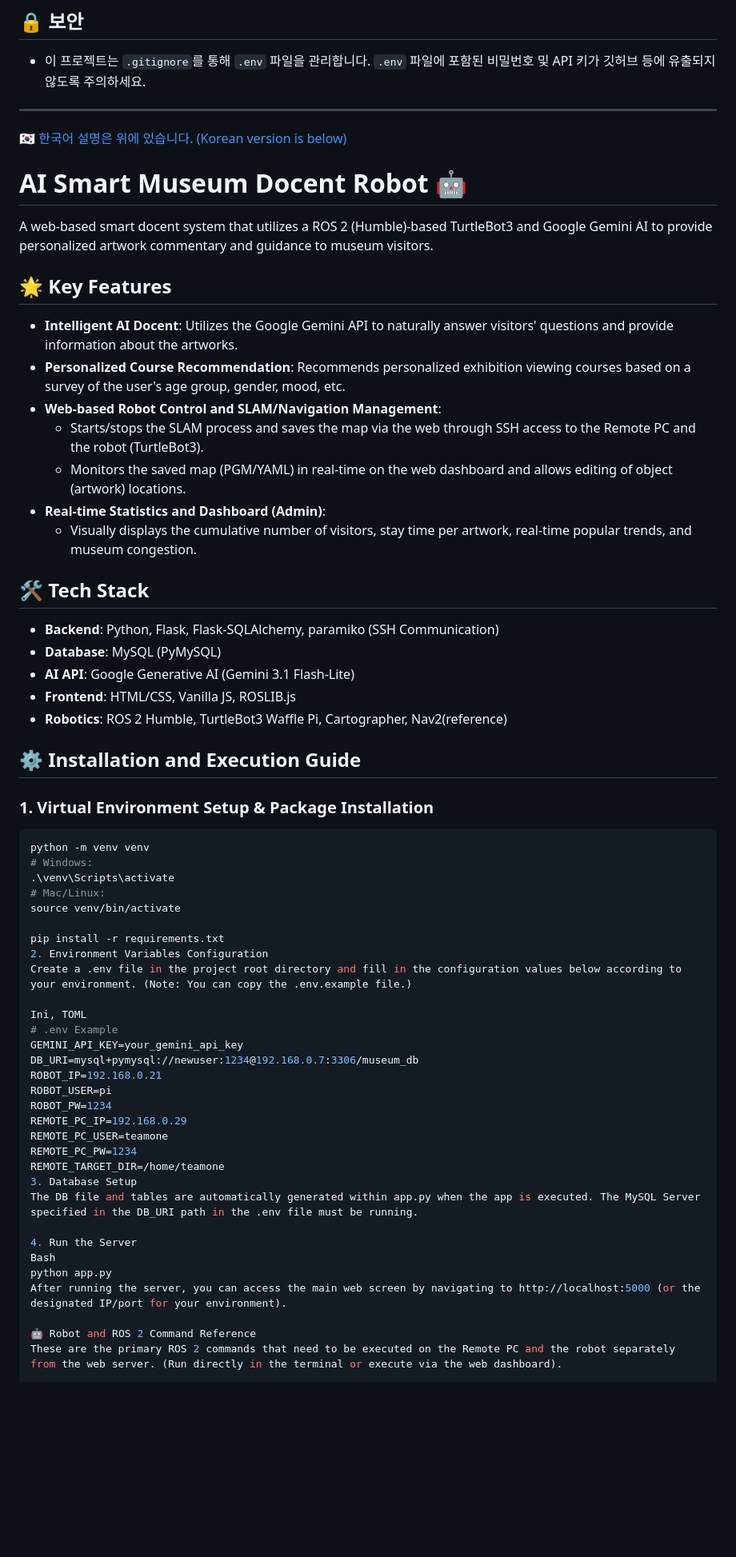
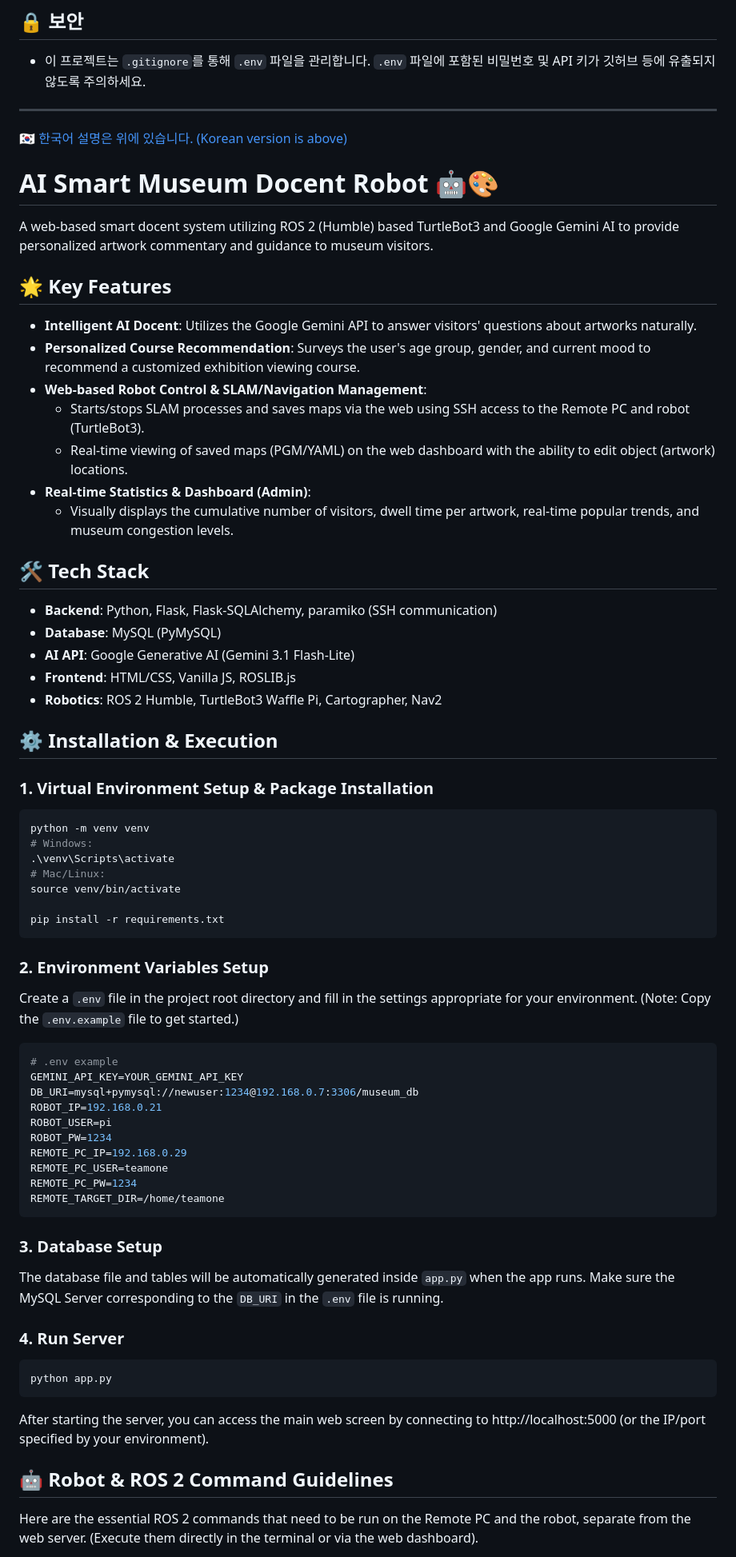
Before and after one commit to sanghyun0921/Docent_Bot, a Markdown page: README.md, the part around one of its changes. Shown at 80% size. Rendered like a GitHub page; blank space fills up the shorter version.

````diff
--- a/README.md
+++ b/README.md
@@ -72,30 +72,30 @@ python app.py
 ## 🔒 보안
 * 이 프로젝트는 `.gitignore`를 통해 `.env` 파일을 관리합니다. `.env` 파일에 포함된 비밀번호 및 API 키가 깃허브 등에 유출되지 않도록 주의하세요.
 
----------------------------------------------------------------------------------------------------------------------
-[🇰🇷 한국어 설명은 위에 있습니다. (Korean version is below)](#-한국어-버전-korean-version)
+---
+[🇰🇷 한국어 설명은 위에 있습니다. (Korean version is above)](#-한국어-버전-korean-version)
 
-# AI Smart Museum Docent Robot 🤖
+# AI Smart Museum Docent Robot 🤖🎨
 
-A web-based smart docent system that utilizes a ROS 2 (Humble)-based TurtleBot3 and Google Gemini AI to provide personalized artwork commentary and guidance to museum visitors.
+A web-based smart docent system utilizing ROS 2 (Humble) based TurtleBot3 and Google Gemini AI to provide personalized artwork commentary and guidance to museum visitors.
 
 ## 🌟 Key Features
-* **Intelligent AI Docent**: Utilizes the Google Gemini API to naturally answer visitors' questions and provide information about the artworks.
-* **Personalized Course Recommendation**: Recommends personalized exhibition viewing courses based on a survey of the user's age group, gender, mood, etc.
-* **Web-based Robot Control and SLAM/Navigation Management**:
-  * Starts/stops the SLAM process and saves the map via the web through SSH access to the Remote PC and the robot (TurtleBot3).
-  * Monitors the saved map (PGM/YAML) in real-time on the web dashboard and allows editing of object (artwork) locations.
-* **Real-time Statistics and Dashboard (Admin)**:
-  * Visually displays the cumulative number of visitors, stay time per artwork, real-time popular trends, and museum congestion.
+* **Intelligent AI Docent**: Utilizes the Google Gemini API to answer visitors' questions about artworks naturally.
+* **Personalized Course Recommendation**: Surveys the user's age group, gender, and current mood to recommend a customized exhibition viewing course.
+* **Web-based Robot Control & SLAM/Navigation Management**:
+  * Starts/stops SLAM processes and saves maps via the web using SSH access to the Remote PC and robot (TurtleBot3).
+  * Real-time viewing of saved maps (PGM/YAML) on the web dashboard with the ability to edit object (artwork) locations.
+* **Real-time Statistics & Dashboard (Admin)**:
+  * Visually displays the cumulative number of visitors, dwell time per artwork, real-time popular trends, and museum congestion levels.
 
 ## 🛠️ Tech Stack
-* **Backend**: Python, Flask, Flask-SQLAlchemy, paramiko (SSH Communication)
+* **Backend**: Python, Flask, Flask-SQLAlchemy, paramiko (SSH communication)
 * **Database**: MySQL (PyMySQL)
 * **AI API**: Google Generative AI (Gemini 3.1 Flash-Lite)
 * **Frontend**: HTML/CSS, Vanilla JS, ROSLIB.js
-* **Robotics**: ROS 2 Humble, TurtleBot3 Waffle Pi, Cartographer, Nav2(reference)
+* **Robotics**: ROS 2 Humble, TurtleBot3 Waffle Pi, Cartographer, Nav2
 
-## ⚙️ Installation and Execution Guide
+## ⚙️ Installation & Execution
 
 ### 1. Virtual Environment Setup & Package Installation
 ```bash
@@ -106,12 +106,14 @@ python -m venv venv
 source venv/bin/activate
 
 pip install -r requirements.txt
-2. Environment Variables Configuration
-Create a .env file in the project root directory and fill in the configuration values below according to your environment. (Note: You can copy the .env.example file.)
+```
 
-Ini, TOML
-# .env Example
-GEMINI_API_KEY=your_gemini_api_key
+### 2. Environment Variables Setup
+Create a `.env` file in the project root directory and fill in the settings appropriate for your environment. (Note: Copy the `.env.example` file to get started.)
+
+```ini
+# .env example
+GEMINI_API_KEY=YOUR_GEMINI_API_KEY
 DB_URI=mysql+pymysql://newuser:1234@192.168.0.7:3306/museum_db
 ROBOT_IP=192.168.0.21
 ROBOT_USER=pi
@@ -120,14 +122,17 @@ REMOTE_PC_IP=192.168.0.29
 REMOTE_PC_USER=teamone
 REMOTE_PC_PW=1234
 REMOTE_TARGET_DIR=/home/teamone
-3. Database Setup
-The DB file and tables are automatically generated within app.py when the app is executed. The MySQL Server specified in the DB_URI path in the .env file must be running.
+```
 
-4. Run the Server
-Bash
+### 3. Database Setup
+The database file and tables will be automatically generated inside `app.py` when the app runs. Make sure the MySQL Server corresponding to the `DB_URI` in the `.env` file is running.
+
+### 4. Run Server
+```bash
 python app.py
-After running the server, you can access the main web screen by navigating to http://localhost:5000 (or the designated IP/port for your environment).
+```
+After starting the server, you can access the main web screen by connecting to http://localhost:5000 (or the IP/port specified by your environment).
 
-🤖 Robot and ROS 2 Command Reference
-These are the primary ROS 2 commands that need to be executed on the Remote PC and the robot separately from the web server. (Run directly in the terminal or execute via the web dashboard).
+## 🤖 Robot & ROS 2 Command Guidelines
+Here are the essential ROS 2 commands that need to be run on the Remote PC and the robot, separate from the web server. (Execute them directly in the terminal or via the web dashboard).
 
````
Also changed, not shown: other parts of README.md (+10 -16 lines).
